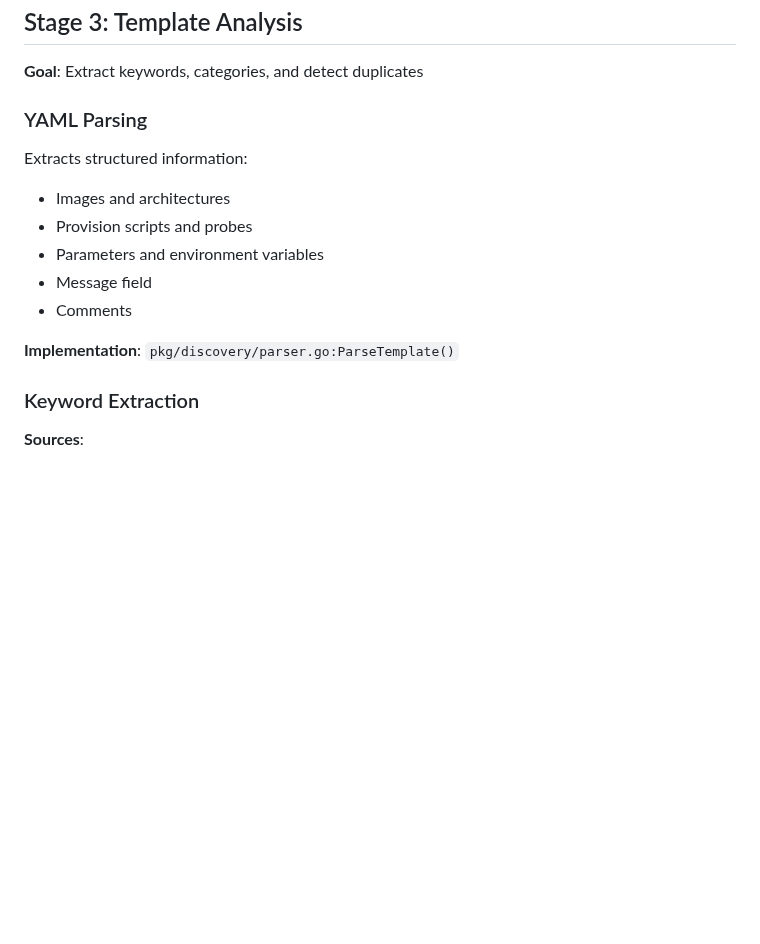
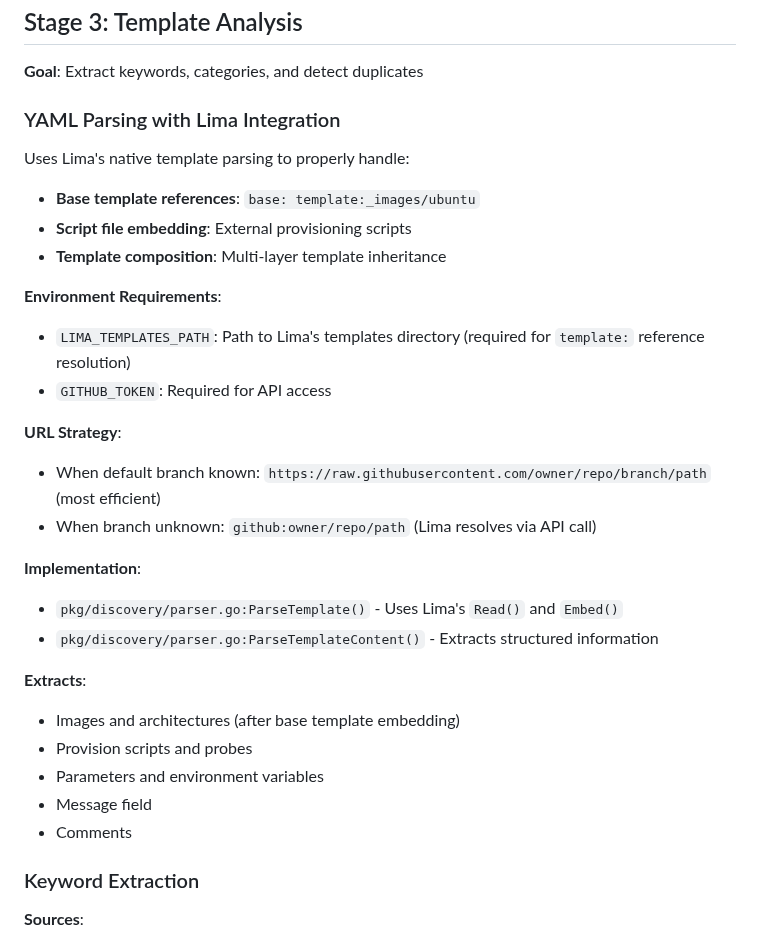
Before and after one commit to lima-catalog/lima-catalog, a Markdown page: docs/architecture/data-pipeline.md, the part around the change. GitHub-like rendering; blank space fills up the shorter version.

Commit message:
Document LIMA_TEMPLATES_PATH requirement and Lima integration
Updated documentation to reflect the new Lima template parsing integration:

- Added LIMA_TEMPLATES_PATH environment variable requirement
- Documented Lima's Read and Embed functionality
- Explained base template reference resolution
- Updated README.md, DEVELOPMENT.md, and data-pipeline.md
- Clarified URL strategy for template fetching

This ensures developers and operators understand the new requirements
for proper template parsing with base template embedding support.

```diff
--- a/docs/architecture/data-pipeline.md
+++ b/docs/architecture/data-pipeline.md
@@ -114,16 +114,31 @@ func (d *Discoverer) isLimaTemplate(owner, repo, path string) bool {
 
 **Goal**: Extract keywords, categories, and detect duplicates
 
-### YAML Parsing
+### YAML Parsing with Lima Integration
 
-Extracts structured information:
-- Images and architectures
+Uses Lima's native template parsing to properly handle:
+- **Base template references**: `base: template:_images/ubuntu`
+- **Script file embedding**: External provisioning scripts
+- **Template composition**: Multi-layer template inheritance
+
+**Environment Requirements**:
+- `LIMA_TEMPLATES_PATH`: Path to Lima's templates directory (required for `template:` reference resolution)
+- `GITHUB_TOKEN`: Required for API access
+
+**URL Strategy**:
+- When default branch known: `https://raw.githubusercontent.com/owner/repo/branch/path` (most efficient)
+- When branch unknown: `github:owner/repo/path` (Lima resolves via API call)
+
+**Implementation**:
+- `pkg/discovery/parser.go:ParseTemplate()` - Uses Lima's `Read()` and `Embed()`
+- `pkg/discovery/parser.go:ParseTemplateContent()` - Extracts structured information
+
+**Extracts**:
+- Images and architectures (after base template embedding)
 - Provision scripts and probes
 - Parameters and environment variables
 - Message field
 - Comments
-
-**Implementation**: `pkg/discovery/parser.go:ParseTemplate()`
 
 ### Keyword Extraction
 
```
Also changed, not shown: DEVELOPMENT.md (+11 -0 lines), README.md (+5 -0 lines).
